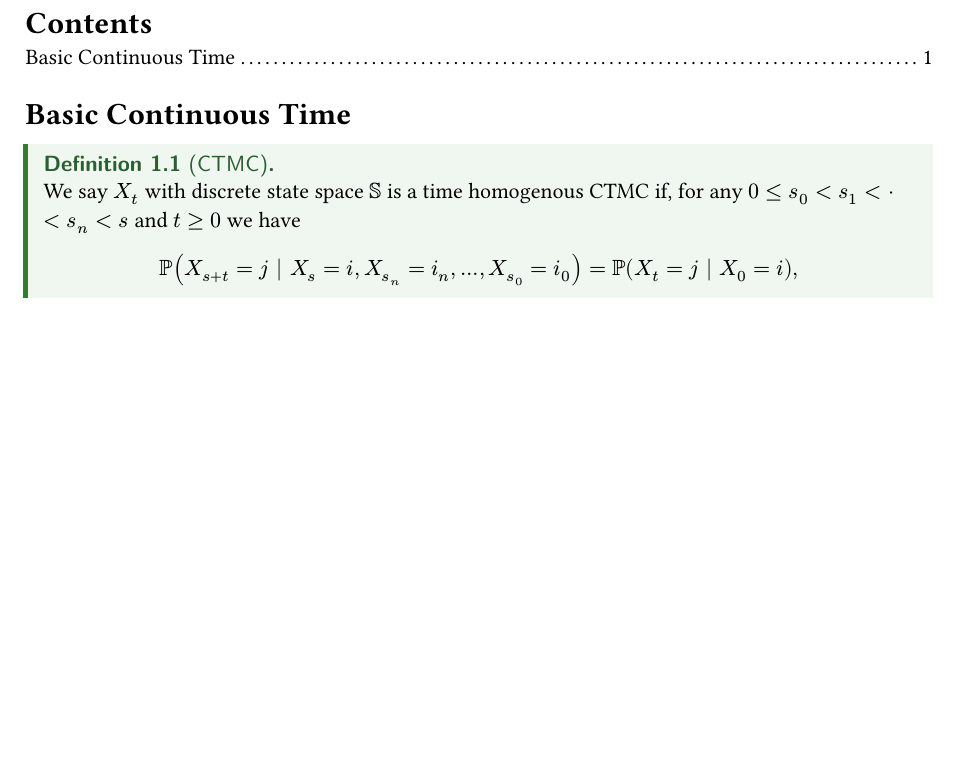
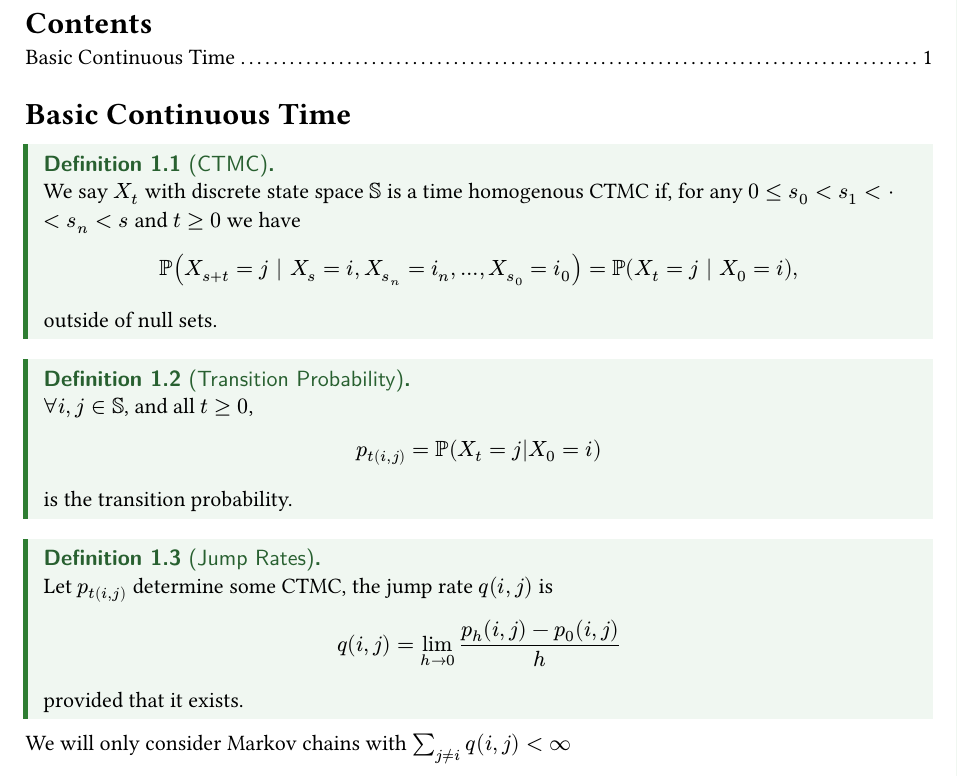
Before and after one commit to Stockholm-Goat/526Notes, a Typst document (ch6-continuous-time-markov-chains.typ): part of the page, cut so that both start at the same text, the shorter picture padded with empty space. Compiled offline with Typst 0.15.

Commit message:
new commit

```diff
--- a/ch6-continuous-time-markov-chains.typ
+++ b/ch6-continuous-time-markov-chains.typ
@@ -10,5 +10,23 @@
   $
     PP(X_(s+t) = j | X_s = i, X_(s_n)=i_n, ..., X_(s_0) = i_0) = PP(X_t = j | X_0 = i),
   $
+  outside of null sets.
+]
 
+#definition(title: [Transition Probability])[
+  $forall i,j in SS$, and all $t>= 0$,
+  $
+    p_t(i,j) = PP(X_t = j|X_0 = i)
+  $
+  is the transition probability.
 ]
+
+#definition(title: [Jump Rates])[
+  Let $p_t(i,j)$ determine some CTMC, the jump rate $q(i,j)$ is
+  $
+    q(i,j) = lim_(h -> 0) (p_h (i,j)-p_0 (i,j))/(h)
+  $
+  provided that it exists.
+]
+
+We will only consider Markov chains with $sum_(j!=i) q(i,j)<oo$
```
